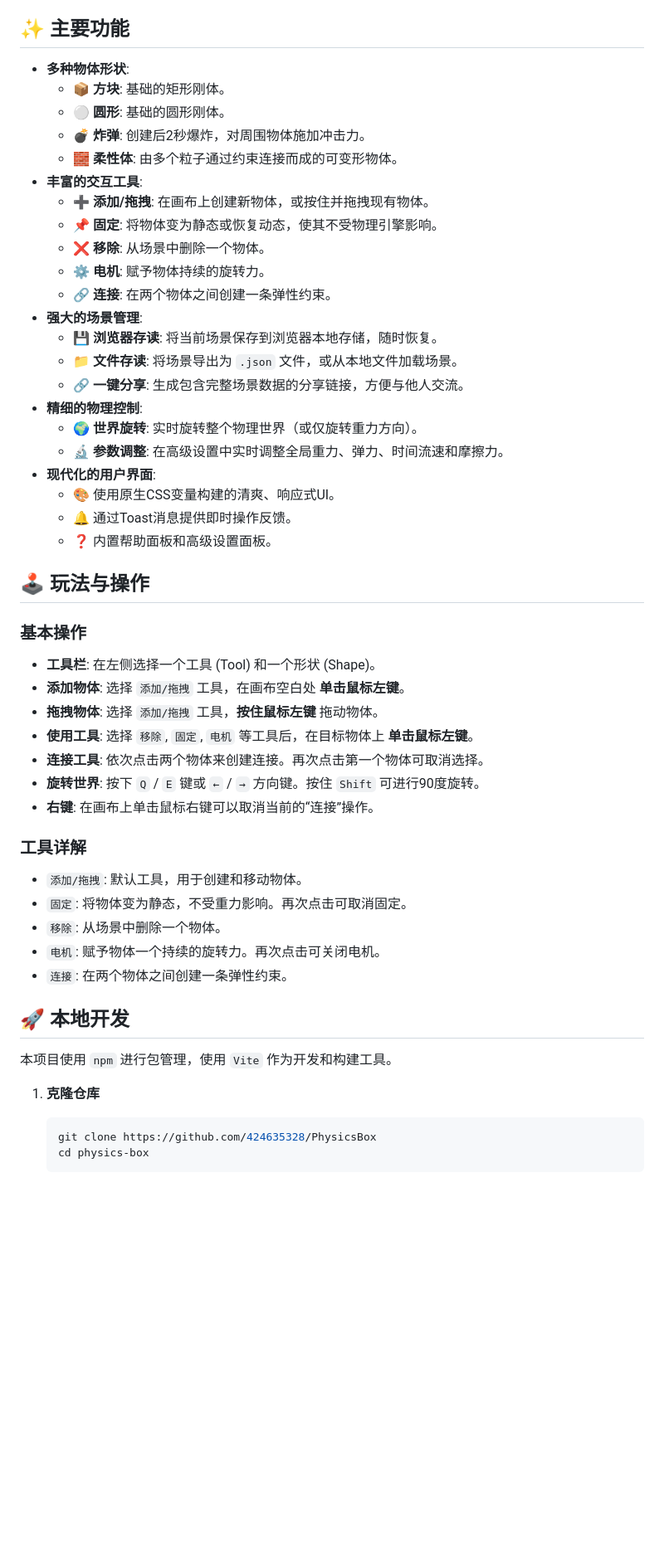
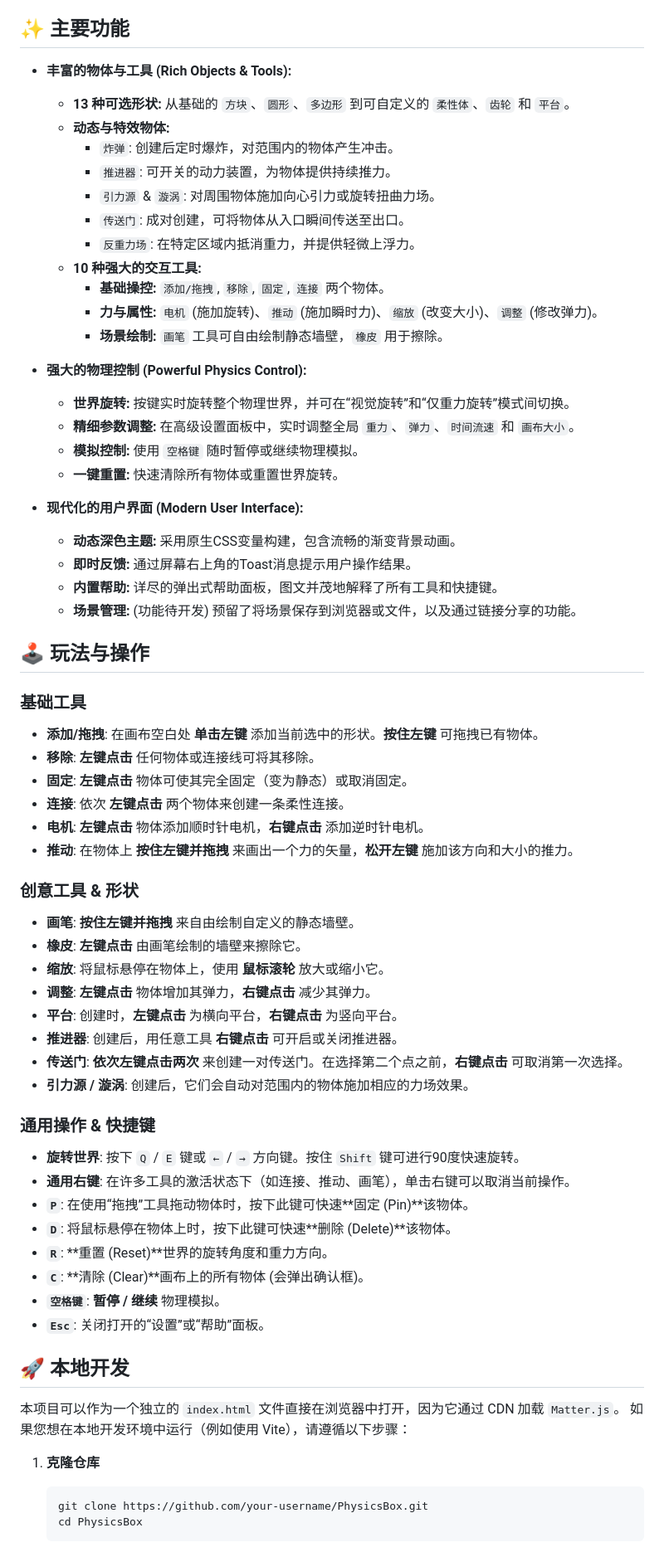
Before and after one commit to 424635328/PhysicsBox, a Markdown page: README.md, the part around one of its changes. Shown at 83% size. Rendered like a GitHub page; blank space fills up the shorter version.

Commit message:
2025-06-08 10:34:45-S.bat

````diff
--- a/README.md
+++ b/README.md
@@ -24,54 +22,72 @@
 
 ## ✨ 主要功能
 
-*   **多种物体形状**:
-    *   📦 **方块**: 基础的矩形刚体。
-    *   ⚪ **圆形**: 基础的圆形刚体。
-    *   💣 **炸弹**: 创建后2秒爆炸，对周围物体施加冲击力。
-    *   🧱 **柔性体**: 由多个粒子通过约束连接而成的可变形物体。
-*   **丰富的交互工具**:
-    *   ➕ **添加/拖拽**: 在画布上创建新物体，或按住并拖拽现有物体。
-    *   📌 **固定**: 将物体变为静态或恢复动态，使其不受物理引擎影响。
-    *   ❌ **移除**: 从场景中删除一个物体。
-    *   ⚙️ **电机**: 赋予物体持续的旋转力。
-    *   🔗 **连接**: 在两个物体之间创建一条弹性约束。
-*   **强大的场景管理**:
-    *   💾 **浏览器存读**: 将当前场景保存到浏览器本地存储，随时恢复。
-    *   📁 **文件存读**: 将场景导出为 `.json` 文件，或从本地文件加载场景。
-    *   🔗 **一键分享**: 生成包含完整场景数据的分享链接，方便与他人交流。
-*   **精细的物理控制**:
-    *   🌍 **世界旋转**: 实时旋转整个物理世界（或仅旋转重力方向）。
-    *   🔬 **参数调整**: 在高级设置中实时调整全局重力、弹力、时间流速和摩擦力。
-*   **现代化的用户界面**:
-    *   🎨 使用原生CSS变量构建的清爽、响应式UI。
-    *   🔔 通过Toast消息提供即时操作反馈。
-    *   ❓ 内置帮助面板和高级设置面板。
+*   **丰富的物体与工具 (Rich Objects & Tools):**
+    *   **13 种可选形状:** 从基础的 `方块`、`圆形`、`多边形` 到可自定义的 `柔性体`、`齿轮` 和 `平台`。
+    *   **动态与特效物体:**
+        *   `炸弹`: 创建后定时爆炸，对范围内的物体产生冲击。
+        *   `推进器`: 可开关的动力装置，为物体提供持续推力。
+        *   `引力源` & `漩涡`: 对周围物体施加向心引力或旋转扭曲力场。
+        *   `传送门`: 成对创建，可将物体从入口瞬间传送至出口。
+        *   `反重力场`: 在特定区域内抵消重力，并提供轻微上浮力。
+    *   **10 种强大的交互工具:**
+        *   **基础操控:** `添加/拖拽`, `移除`, `固定`, `连接` 两个物体。
+        *   **力与属性:** `电机` (施加旋转)、`推动` (施加瞬时力)、`缩放` (改变大小)、`调整` (修改弹力)。
+        *   **场景绘制:** `画笔` 工具可自由绘制静态墙壁，`橡皮` 用于擦除。
+
+*   **强大的物理控制 (Powerful Physics Control):**
+    *   **世界旋转:** 按键实时旋转整个物理世界，并可在“视觉旋转”和“仅重力旋转”模式间切换。
+    *   **精细参数调整:** 在高级设置面板中，实时调整全局 `重力`、`弹力`、`时间流速` 和 `画布大小`。
+    *   **模拟控制:** 使用 `空格键` 随时暂停或继续物理模拟。
+    *   **一键重置:** 快速清除所有物体或重置世界旋转。
+
+*   **现代化的用户界面 (Modern User Interface):**
+    *   **动态深色主题:** 采用原生CSS变量构建，包含流畅的渐变背景动画。
+    *   **即时反馈:** 通过屏幕右上角的Toast消息提示用户操作结果。
+    *   **内置帮助:** 详尽的弹出式帮助面板，图文并茂地解释了所有工具和快捷键。
+    *   **场景管理:** (功能待开发) 预留了将场景保存到浏览器或文件，以及通过链接分享的功能。
 
 ## 🕹️ 玩法与操作
 
-### 基本操作
-*   **工具栏**: 在左侧选择一个工具 (Tool) 和一个形状 (Shape)。
-*   **添加物体**: 选择 `添加/拖拽` 工具，在画布空白处 **单击鼠标左键**。
-*   **拖拽物体**: 选择 `添加/拖拽` 工具，**按住鼠标左键** 拖动物体。
-*   **使用工具**: 选择 `移除`, `固定`, `电机` 等工具后，在目标物体上 **单击鼠标左键**。
-*   **连接工具**: 依次点击两个物体来创建连接。再次点击第一个物体可取消选择。
-*   **旋转世界**: 按下 `Q` / `E` 键或 `←` / `→` 方向键。按住 `Shift` 可进行90度旋转。
-*   **右键**: 在画布上单击鼠标右键可以取消当前的“连接”操作。
+### 基础工具
 
-### 工具详解
-*   `添加/拖拽`: 默认工具，用于创建和移动物体。
-*   `固定`: 将物体变为静态，不受重力影响。再次点击可取消固定。
-*   `移除`: 从场景中删除一个物体。
-*   `电机`: 赋予物体一个持续的旋转力。再次点击可关闭电机。
-*   `连接`: 在两个物体之间创建一条弹性约束。
+*   **添加/拖拽**: 在画布空白处 **单击左键** 添加当前选中的形状。**按住左键** 可拖拽已有物体。
+*   **移除**: **左键点击** 任何物体或连接线可将其移除。
+*   **固定**: **左键点击** 物体可使其完全固定（变为静态）或取消固定。
+*   **连接**: 依次 **左键点击** 两个物体来创建一条柔性连接。
+*   **电机**: **左键点击** 物体添加顺时针电机，**右键点击** 添加逆时针电机。
+*   **推动**: 在物体上 **按住左键并拖拽** 来画出一个力的矢量，**松开左键** 施加该方向和大小的推力。
+
+### 创意工具 & 形状
+
+*   **画笔**: **按住左键并拖拽** 来自由绘制自定义的静态墙壁。
+*   **橡皮**: **左键点击** 由画笔绘制的墙壁来擦除它。
+*   **缩放**: 将鼠标悬停在物体上，使用 **鼠标滚轮** 放大或缩小它。
+*   **调整**: **左键点击** 物体增加其弹力，**右键点击** 减少其弹力。
+*   **平台**: 创建时，**左键点击** 为横向平台，**右键点击** 为竖向平台。
+*   **推进器**: 创建后，用任意工具 **右键点击** 可开启或关闭推进器。
+*   **传送门**: **依次左键点击两次** 来创建一对传送门。在选择第二个点之前，**右键点击** 可取消第一次选择。
+*   **引力源 / 漩涡**: 创建后，它们会自动对范围内的物体施加相应的力场效果。
+
+### 通用操作 & 快捷键
+
+*   **旋转世界**: 按下 `Q` / `E` 键或 `←` / `→` 方向键。按住 `Shift` 键可进行90度快速旋转。
+*   **通用右键**: 在许多工具的激活状态下（如连接、推动、画笔），单击右键可以取消当前操作。
+*   **`P`**: 在使用“拖拽”工具拖动物体时，按下此键可快速**固定 (Pin)**该物体。
+*   **`D`**: 将鼠标悬停在物体上时，按下此键可快速**删除 (Delete)**该物体。
+*   **`R`**: **重置 (Reset)**世界的旋转角度和重力方向。
+*   **`C`**: **清除 (Clear)**画布上的所有物体 (会弹出确认框)。
+*   **`空格键`**: **暂停 / 继续** 物理模拟。
+*   **`Esc`**: 关闭打开的“设置”或“帮助”面板。
 
 ## 🚀 本地开发
 
-本项目使用 `npm` 进行包管理，使用 `Vite` 作为开发和构建工具。
+本项目可以作为一个独立的 `index.html` 文件直接在浏览器中打开，因为它通过 CDN 加载 `Matter.js`。
+如果您想在本地开发环境中运行（例如使用 Vite），请遵循以下步骤：
 
 1.  **克隆仓库**
     ```bash
-    git clone https://github.com/424635328/PhysicsBox
-    cd physics-box
+    git clone https://github.com/your-username/PhysicsBox.git
+    cd PhysicsBox
     ```
 
````
Also changed, not shown: other parts of README.md (+16 -24 lines).
